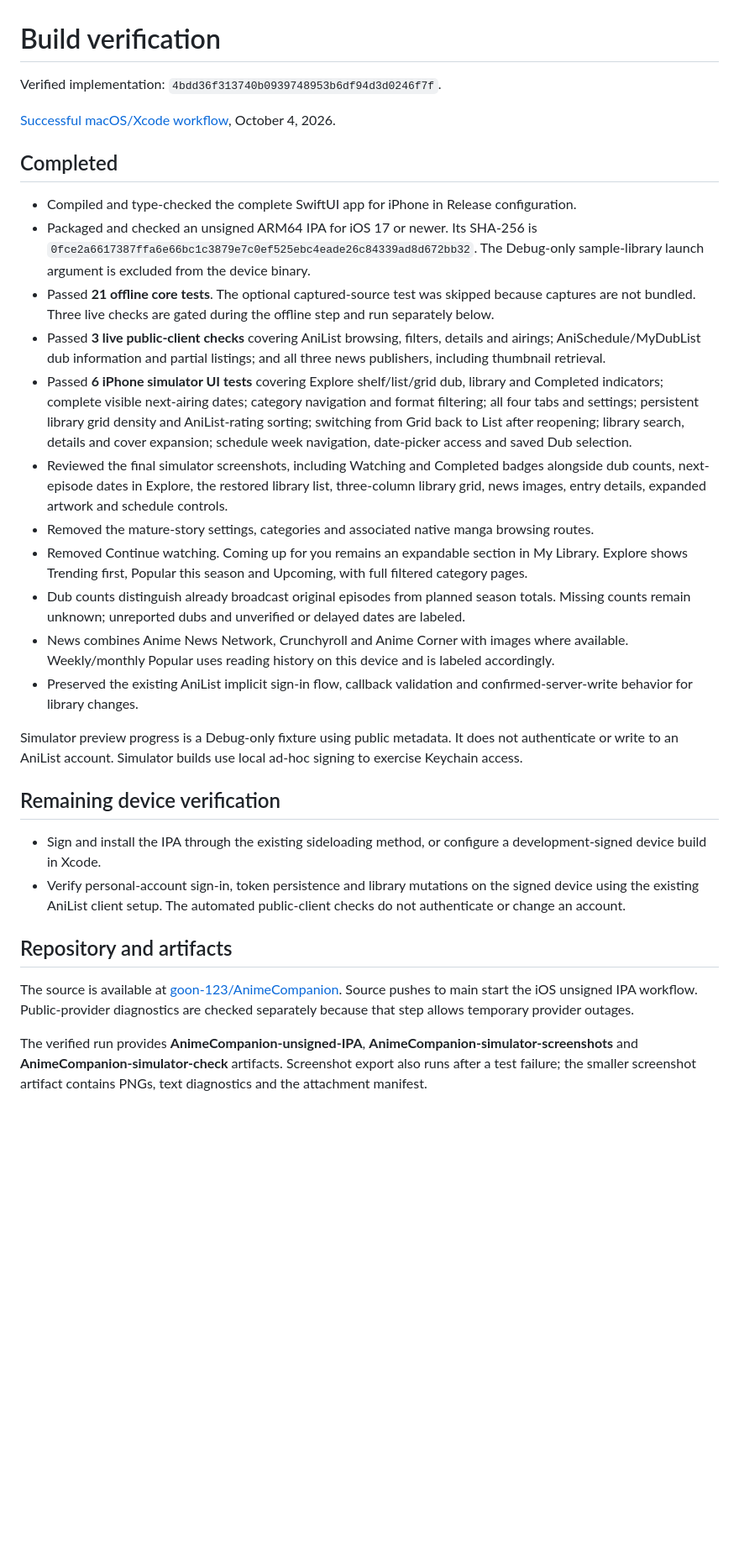
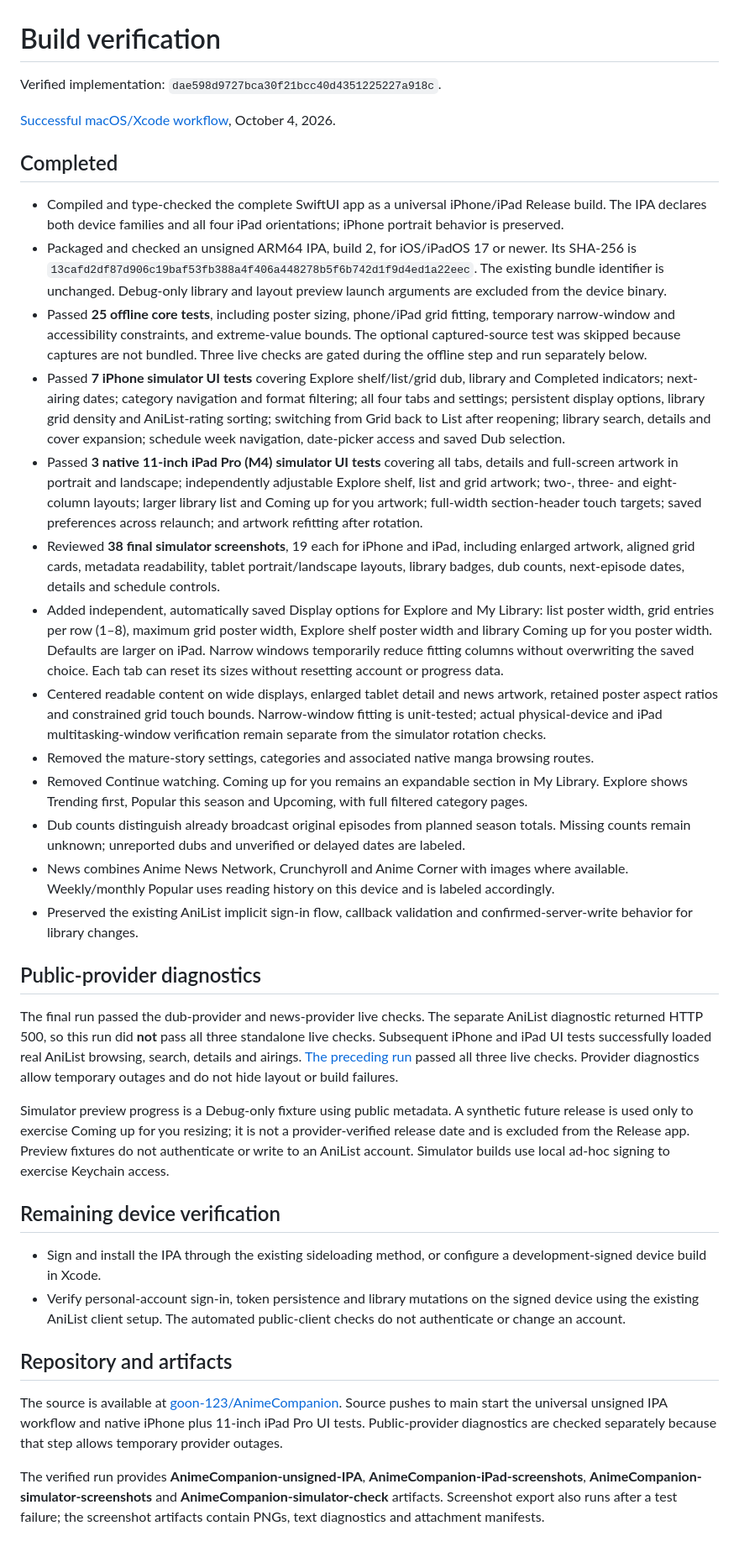
Before and after one commit to goon-123/AnimeCompanion, a Markdown page: BUILD_STATUS.md, the part around one of its changes. Shown at 84% size. Drawn GitHub-style; blank space fills up the shorter version.

Commit message:
Record verified universal iPad layout build and provider diagnostics [skip ci]

```diff
--- a/BUILD_STATUS.md
+++ b/BUILD_STATUS.md
@@ -1,4 +1,4 @@
 # Build verification
 
-Verified implementation: `4bdd36f313740b0939748953b6df94d3d0246f7f`.
+Verified implementation: `dae598d9727bca30f21bcc40d4351225227a918c`.
 
@@ -6,19 +6,25 @@ Verified implementation: `4bdd36f313740b0939748953b6df94d3d0246f7f`.
 
 ## Completed
 
-- Compiled and type-checked the complete SwiftUI app for iPhone in Release configuration.
-- Packaged and checked an unsigned ARM64 IPA for iOS 17 or newer. Its SHA-256 is `0fce2a6617387ffa6e66bc1c3879e7c0ef525ebc4eade26c84339ad8d672bb32`. The Debug-only sample-library launch argument is excluded from the device binary.
-- Passed **21 offline core tests**. The optional captured-source test was skipped because captures are not bundled. Three live checks are gated during the offline step and run separately below.
-- Passed **3 live public-client checks** covering AniList browsing, filters, details and airings; AniSchedule/MyDubList dub information and partial listings; and all three news publishers, including thumbnail retrieval.
-- Passed **6 iPhone simulator UI tests** covering Explore shelf/list/grid dub, library and Completed indicators; complete visible next-airing dates; category navigation and format filtering; all four tabs and settings; persistent library grid density and AniList-rating sorting; switching from Grid back to List after reopening; library search, details and cover expansion; schedule week navigation, date-picker access and saved Dub selection.
-- Reviewed the final simulator screenshots, including Watching and Completed badges alongside dub counts, next-episode dates in Explore, the restored library list, three-column library grid, news images, entry details, expanded artwork and schedule controls.
+- Compiled and type-checked the complete SwiftUI app as a universal iPhone/iPad Release build. The IPA declares both device families and all four iPad orientations; iPhone portrait behavior is preserved.
+- Packaged and checked an unsigned ARM64 IPA, build 2, for iOS/iPadOS 17 or newer. Its SHA-256 is `13cafd2df87d906c19baf53fb388a4f406a448278b5f6b742d1f9d4ed1a22eec`. The existing bundle identifier is unchanged. Debug-only library and layout preview launch arguments are excluded from the device binary.
+- Passed **25 offline core tests**, including poster sizing, phone/iPad grid fitting, temporary narrow-window and accessibility constraints, and extreme-value bounds. The optional captured-source test was skipped because captures are not bundled. Three live checks are gated during the offline step and run separately below.
+- Passed **7 iPhone simulator UI tests** covering Explore shelf/list/grid dub, library and Completed indicators; next-airing dates; category navigation and format filtering; all four tabs and settings; persistent display options, library grid density and AniList-rating sorting; switching from Grid back to List after reopening; library search, details and cover expansion; schedule week navigation, date-picker access and saved Dub selection.
+- Passed **3 native 11-inch iPad Pro (M4) simulator UI tests** covering all tabs, details and full-screen artwork in portrait and landscape; independently adjustable Explore shelf, list and grid artwork; two-, three- and eight-column layouts; larger library list and Coming up for you artwork; full-width section-header touch targets; saved preferences across relaunch; and artwork refitting after rotation.
+- Reviewed **38 final simulator screenshots**, 19 each for iPhone and iPad, including enlarged artwork, aligned grid cards, metadata readability, tablet portrait/landscape layouts, library badges, dub counts, next-episode dates, details and schedule controls.
+- Added independent, automatically saved Display options for Explore and My Library: list poster width, grid entries per row (1–8), maximum grid poster width, Explore shelf poster width and library Coming up for you poster width. Defaults are larger on iPad. Narrow windows temporarily reduce fitting columns without overwriting the saved choice. Each tab can reset its sizes without resetting account or progress data.
+- Centered readable content on wide displays, enlarged tablet detail and news artwork, retained poster aspect ratios and constrained grid touch bounds. Narrow-window fitting is unit-tested; actual physical-device and iPad multitasking-window verification remain separate from the simulator rotation checks.
 - Removed the mature-story settings, categories and associated native manga browsing routes.
 - Removed Continue watching. Coming up for you remains an expandable section in My Library. Explore shows Trending first, Popular this season and Upcoming, with full filtered category pages.
 - Dub counts distinguish already broadcast original episodes from planned season totals. Missing counts remain unknown; unreported dubs and unverified or delayed dates are labeled.
 - News combines Anime News Network, Crunchyroll and Anime Corner with images where available. Weekly/monthly Popular uses reading history on this device and is labeled accordingly.
 - Preserved the existing AniList implicit sign-in flow, callback validation and confirmed-server-write behavior for library changes.
 
-Simulator preview progress is a Debug-only fixture using public metadata. It does not authenticate or write to an AniList account. Simulator builds use local ad-hoc signing to exercise Keychain access.
+## Public-provider diagnostics
+
+The final run passed the dub-provider and news-provider live checks. The separate AniList diagnostic returned HTTP 500, so this run did **not** pass all three standalone live checks. Subsequent iPhone and iPad UI tests successfully loaded real AniList browsing, search, details and airings. [The preceding run](https://github.com/goon-123/AnimeCompanion/actions/runs/37223487585) passed all three live checks. Provider diagnostics allow temporary outages and do not hide layout or build failures.
+
+Simulator preview progress is a Debug-only fixture using public metadata. A synthetic future release is used only to exercise Coming up for you resizing; it is not a provider-verified release date and is excluded from the Release app. Preview fixtures do not authenticate or write to an AniList account. Simulator builds use local ad-hoc signing to exercise Keychain access.
 
 ## Remaining device verification
 
@@ -27,6 +33,6 @@ Simulator preview progress is a Debug-only fixture using public metadata. It doe
 
 ## Repository and artifacts
 
-The source is available at [goon-123/AnimeCompanion](https://github.com/goon-123/AnimeCompanion). Source pushes to main start the iOS unsigned IPA workflow. Public-provider diagnostics are checked separately because that step allows temporary provider outages.
+The source is available at [goon-123/AnimeCompanion](https://github.com/goon-123/AnimeCompanion). Source pushes to main start the universal unsigned IPA workflow and native iPhone plus 11-inch iPad Pro UI tests. Public-provider diagnostics are checked separately because that step allows temporary provider outages.
 
-The verified run provides **AnimeCompanion-unsigned-IPA**, **AnimeCompanion-simulator-screenshots** and **AnimeCompanion-simulator-check** artifacts. Screenshot export also runs after a test failure; the smaller screenshot artifact contains PNGs, text diagnostics and the attachment manifest.
+The verified run provides **AnimeCompanion-unsigned-IPA**, **AnimeCompanion-iPad-screenshots**, **AnimeCompanion-simulator-screenshots** and **AnimeCompanion-simulator-check** artifacts. Screenshot export also runs after a test failure; the screenshot artifacts contain PNGs, text diagnostics and attachment manifests.
```
Also changed, not shown: other parts of BUILD_STATUS.md (+1 -1 lines).
